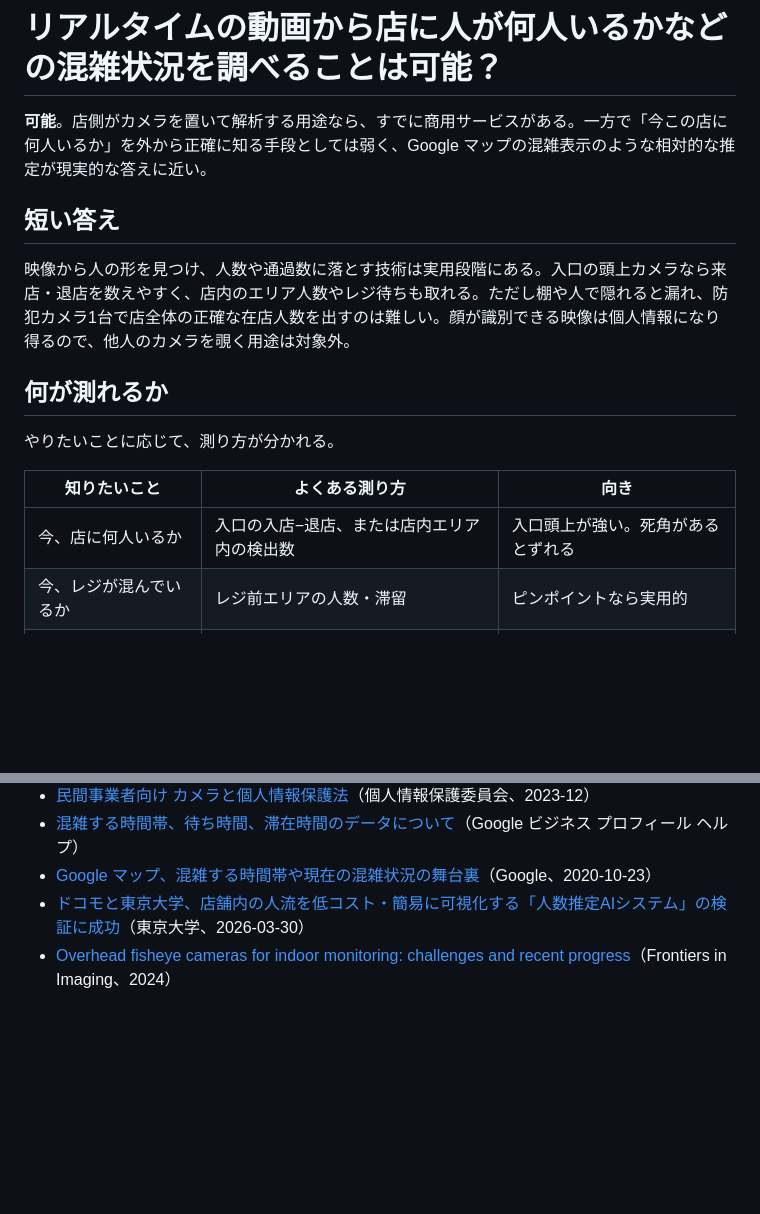
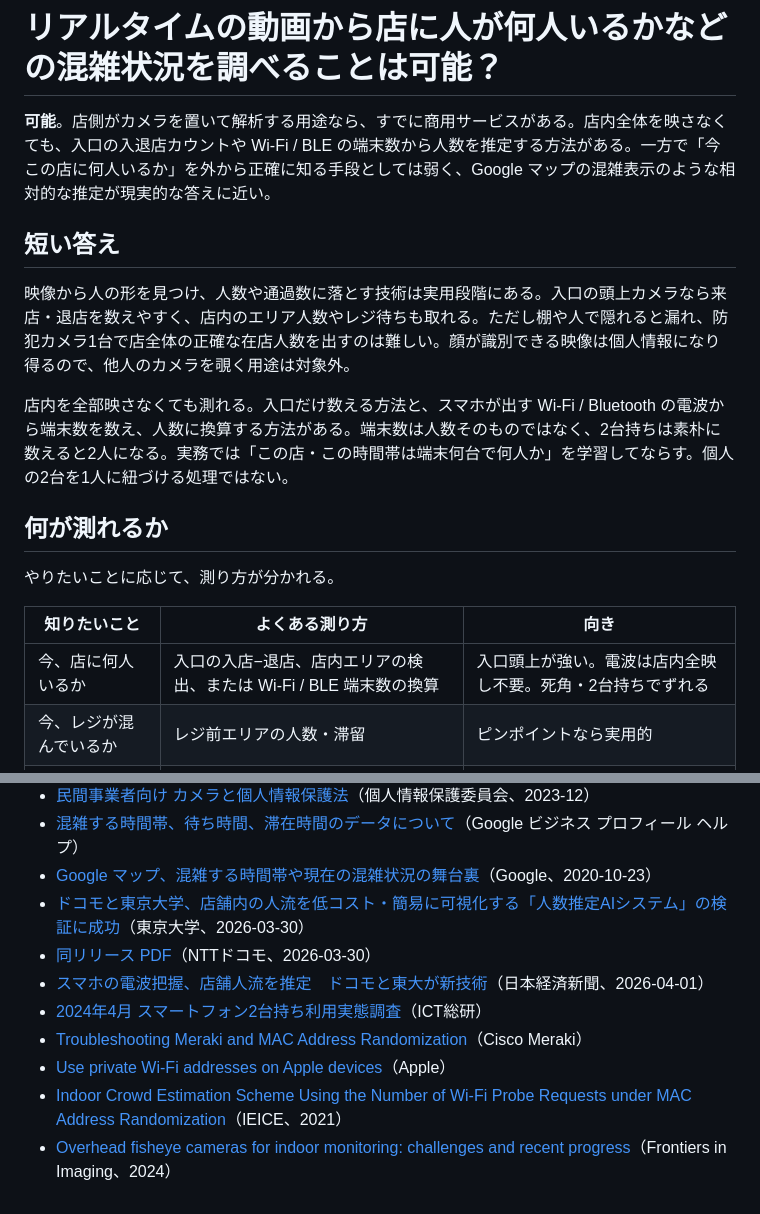
Before and after one commit to Luna-000/questions, a Markdown page: questions/002-realtime-video-store-crowd.md, 2 parts joined by grey strips. GitHub-like rendering; blank space fills up the shorter version.

```diff
--- a/questions/002-realtime-video-store-crowd.md
+++ b/questions/002-realtime-video-store-crowd.md
@@ -1,10 +1,12 @@
 # リアルタイムの動画から店に人が何人いるかなどの混雑状況を調べることは可能？
 
-**可能**。店側がカメラを置いて解析する用途なら、すでに商用サービスがある。一方で「今この店に何人いるか」を外から正確に知る手段としては弱く、Google マップの混雑表示のような相対的な推定が現実的な答えに近い。
+**可能**。店側がカメラを置いて解析する用途なら、すでに商用サービスがある。店内全体を映さなくても、入口の入退店カウントや Wi-Fi / BLE の端末数から人数を推定する方法がある。一方で「今この店に何人いるか」を外から正確に知る手段としては弱く、Google マップの混雑表示のような相対的な推定が現実的な答えに近い。
 
 ## 短い答え
 
 映像から人の形を見つけ、人数や通過数に落とす技術は実用段階にある。入口の頭上カメラなら来店・退店を数えやすく、店内のエリア人数やレジ待ちも取れる。ただし棚や人で隠れると漏れ、防犯カメラ1台で店全体の正確な在店人数を出すのは難しい。顔が識別できる映像は個人情報になり得るので、他人のカメラを覗く用途は対象外。
+
+店内を全部映さなくても測れる。入口だけ数える方法と、スマホが出す Wi-Fi / Bluetooth の電波から端末数を数え、人数に換算する方法がある。端末数は人数そのものではなく、2台持ちは素朴に数えると2人になる。実務では「この店・この時間帯は端末何台で何人か」を学習してならす。個人の2台を1人に紐づける処理ではない。
 
 ## 何が測れるか
 
@@ -12,7 +14,7 @@
 
 | 知りたいこと | よくある測り方 | 向き |
 |---|---|---|
-| 今、店に何人いるか | 入口の入店−退店、または店内エリア内の検出数 | 入口頭上が強い。死角があるとずれる |
+| 今、店に何人いるか | 入口の入店−退店、店内エリアの検出、または Wi-Fi / BLE 端末数の換算 | 入口頭上が強い。電波は店内全映し不要。死角・2台持ちでずれる |
 | 今、レジが混んでいるか | レジ前エリアの人数・滞留 | ピンポイントなら実用的 |
 | 今日何人来たか | 入口ラインの通過カウント | 小売でいちばんよく使う |
 | どこに人が溜まっているか | ヒートマップ、ゾーン滞在 | レイアウト検証向き |
@@ -76,4 +115,10 @@ Google マップの「混雑する時間帯」と「現在の混雑状況」は
 - [混雑する時間帯、待ち時間、滞在時間のデータについて](https://support.google.com/business/answer/6263531?hl=ja)（Google ビジネス プロフィール ヘルプ）
 - [Google マップ、混雑する時間帯や現在の混雑状況の舞台裏](https://blog.google/intl/ja-jp/products/explore-get-answers/maps-busy-times-jp/)（Google、2020-10-23）
 - [ドコモと東京大学、店舗内の人流を低コスト・簡易に可視化する「人数推定AIシステム」の検証に成功](https://www.t.u-tokyo.ac.jp/press/pr2026-03-30-001)（東京大学、2026-03-30）
+- [同リリース PDF](https://www.docomo.ne.jp/binary/pdf/info/news_release/topics_260330_d1.pdf)（NTTドコモ、2026-03-30）
+- [スマホの電波把握、店舗人流を推定　ドコモと東大が新技術](https://www.nikkei.com/article/DGXZQOUC31AV20R30C26A3000000/)（日本経済新聞、2026-04-01）
+- [2024年4月 スマートフォン2台持ち利用実態調査](https://ictr.co.jp/report/20240419.html/)（ICT総研）
+- [Troubleshooting Meraki and MAC Address Randomization](https://documentation.meraki.com/Platform_Management/Dashboard_Administration/Troubleshooting_and_Support/Troubleshooting/Meraki_and_MAC_Address_Randomization)（Cisco Meraki）
+- [Use private Wi-Fi addresses on Apple devices](https://support.apple.com/en-us/102509)（Apple）
+- [Indoor Crowd Estimation Scheme Using the Number of Wi-Fi Probe Requests under MAC Address Randomization](https://doi.org/10.1587/transinf.2020edp7228)（IEICE、2021）
 - [Overhead fisheye cameras for indoor monitoring: challenges and recent progress](https://www.frontiersin.org/journals/imaging/articles/10.3389/fimag.2024.1387543/full)（Frontiers in Imaging、2024）
```
Also changed, not shown: other parts of questions/002-realtime-video-store-crowd.md (+38 -1 lines).
